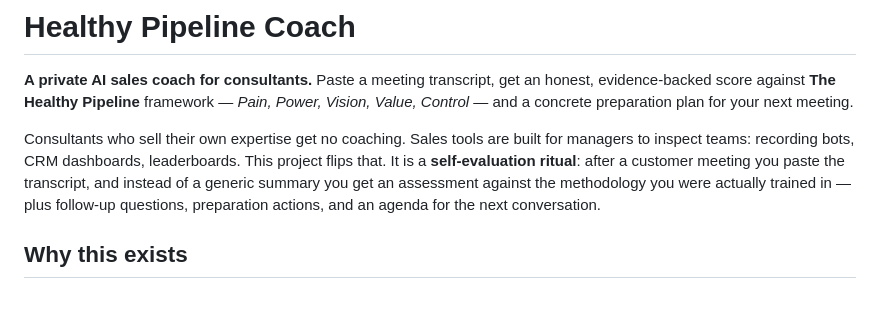
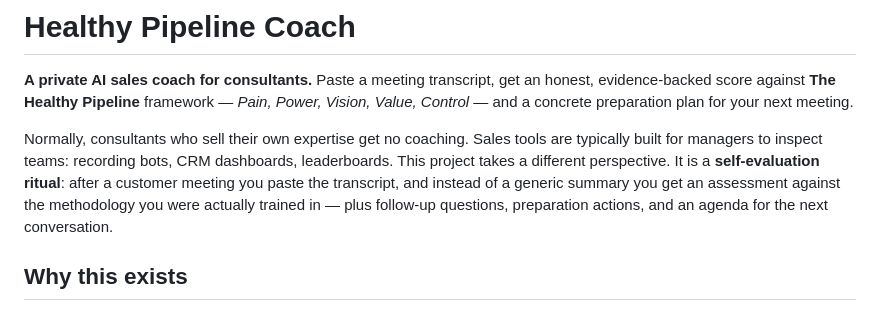
Before and after one commit to Anfaje/pipeline_coach, a Markdown page: README.md, the part around the change. GitHub-like rendering.

```diff
--- a/README.md
+++ b/README.md
@@ -2,7 +2,7 @@
 
 **A private AI sales coach for consultants.** Paste a meeting transcript, get an honest, evidence-backed score against **The Healthy Pipeline** framework — *Pain, Power, Vision, Value, Control* — and a concrete preparation plan for your next meeting.
 
-Consultants who sell their own expertise get no coaching. Sales tools are built for managers to inspect teams: recording bots, CRM dashboards, leaderboards. This project flips that. It is a **self-evaluation ritual**: after a customer meeting you paste the transcript, and instead of a generic summary you get an assessment against the methodology you were actually trained in — plus follow-up questions, preparation actions, and an agenda for the next conversation.
+Normally, consultants who sell their own expertise get no coaching. Sales tools are typically built for managers to inspect teams: recording bots, CRM dashboards, leaderboards. This project takes a different perspective. It is a **self-evaluation ritual**: after a customer meeting you paste the transcript, and instead of a generic summary you get an assessment against the methodology you were actually trained in — plus follow-up questions, preparation actions, and an agenda for the next conversation.
 
 ## Why this exists
 
```
